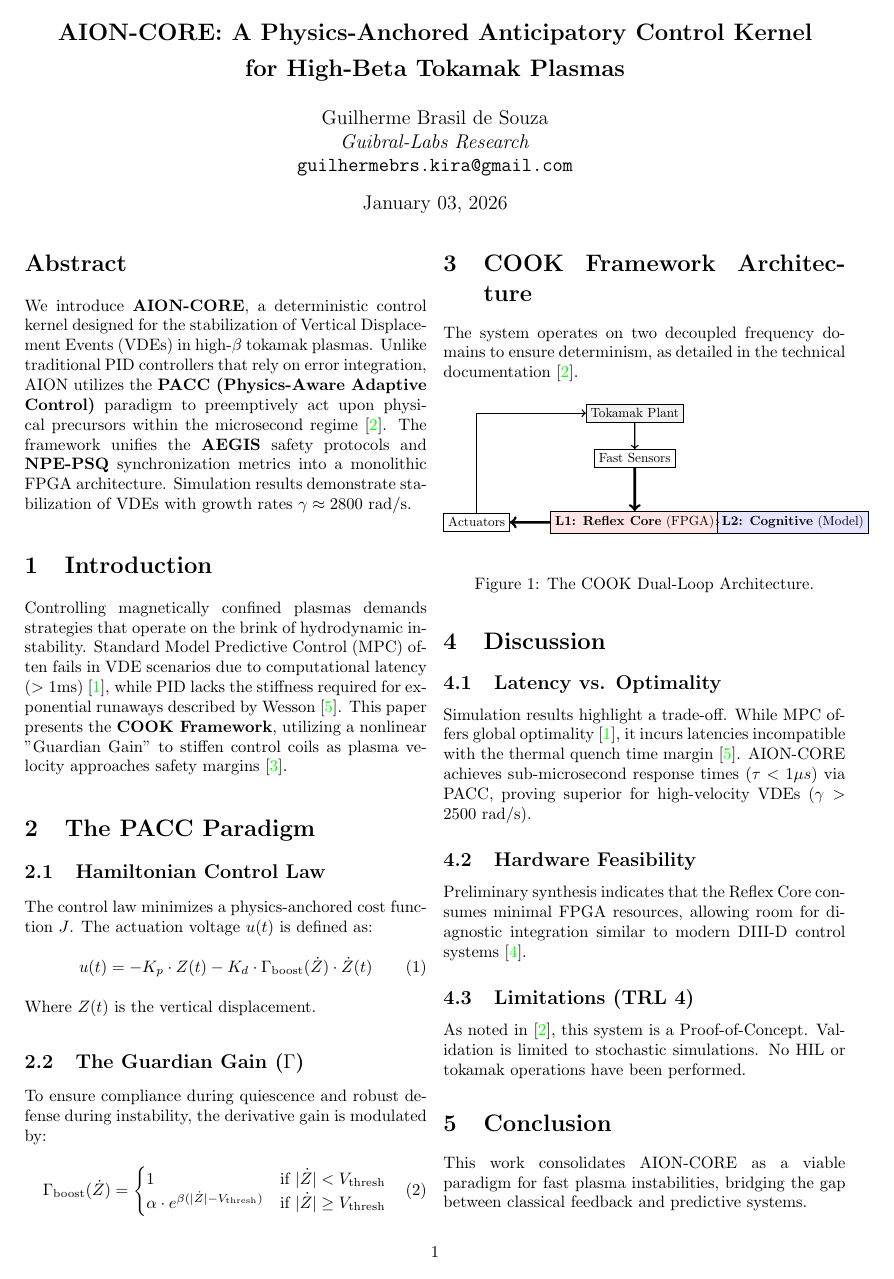
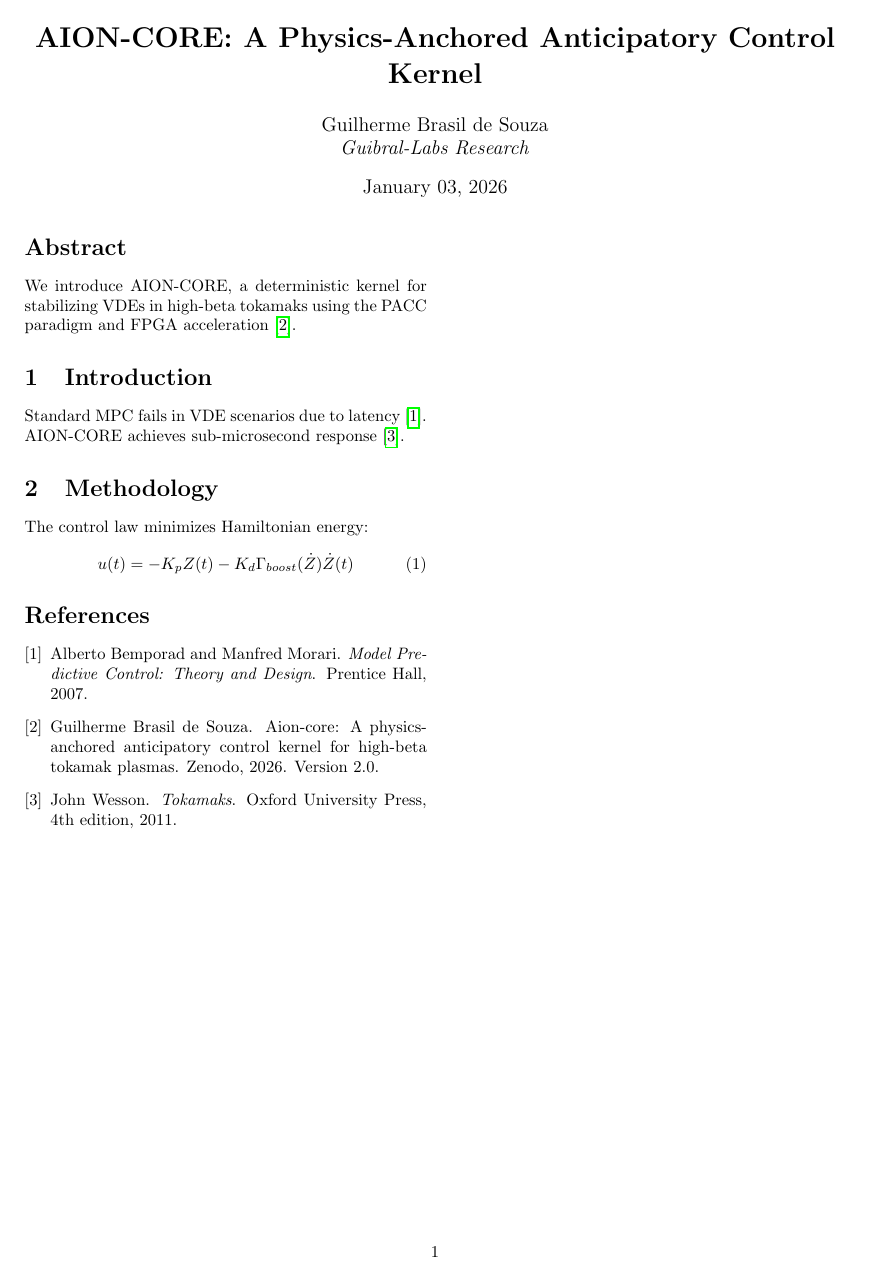
Before and after one commit to Akirabrs/AION-CORE, a LaTeX paper (docs/academic/main.tex): page 1 of 2 before the commit and the whole page after it. Compiled offline with pdfLaTeX.

Commit message:
Update docs/academic/main.tex via AION-Colab Script

```diff
--- a/docs/academic/main.tex
+++ b/docs/academic/main.tex
@@ -1 +1,2 @@
 \documentclass[10pt, twocolumn, a4paper]{article}
+\usepackage{amsmath,graphicx,hyperref,geometry,cite}
@@ -23,70 +4,16 @@
-\author{Guilherme Brasil de Souza \\ \textit{Guibral-Labs Research} \\ \texttt{guilhermebrs.kira@gmail.com}}
+\title{\textbf{AION-CORE: A Physics-Anchored Anticipatory Control Kernel}}
+\author{Guilherme Brasil de Souza \\ \textit{Guibral-Labs Research}}
 \date{January 03, 2026}
-
 \begin{document}
-
 \maketitle
-
 \begin{abstract}
-\noindent We introduce \textbf{AION-CORE}, a deterministic control kernel designed for the stabilization of Vertical Displacement Events (VDEs) in high-$\beta$ tokamak plasmas. Unlike traditional PID controllers that rely on error integration, AION utilizes the \textbf{PACC (Physics-Aware Adaptive Control)} paradigm to preemptively act upon physical precursors within the microsecond regime \cite{AION_CORE_2026}. The framework unifies the \textbf{AEGIS} safety protocols and \textbf{NPE-PSQ} synchronization metrics into a monolithic FPGA architecture. Simulation results demonstrate stabilization of VDEs with growth rates $\gamma \approx 2800$ rad/s.
+We introduce AION-CORE, a deterministic kernel for stabilizing VDEs in high-beta tokamaks using the PACC paradigm and FPGA acceleration \cite{AION_CORE_2026}.
 \end{abstract}
-
 \section{Introduction}
-Controlling magnetically confined plasmas demands strategies that operate on the brink of hydrodynamic instability. Standard Model Predictive Control (MPC) often fails in VDE scenarios due to computational latency ($>1$ms) \cite{bemporad2007mpc}, while PID lacks the stiffness required for exponential runaways described by Wesson \cite{wesson2011tokamaks}. This paper presents the \textbf{COOK Framework}, utilizing a nonlinear "Guardian Gain" to stiffen control coils as plasma velocity approaches safety margins \cite{fitzpatrick2009vertical}.
-
-\section{The PACC Paradigm}
-\subsection{Hamiltonian Control Law}
-The control law minimizes a physics-anchored cost function $J$. The actuation voltage $u(t)$ is defined as:
-\begin{equation}
-u(t) = - K_p \cdot Z(t) - K_d \cdot \Gamma_{\text{boost}}(\dot{Z}) \cdot \dot{Z}(t)
-\end{equation}
-Where $Z(t)$ is the vertical displacement.
-
-\subsection{The Guardian Gain ($\Gamma$)}
-To ensure compliance during quiescence and robust defense during instability, the derivative gain is modulated by:
-\begin{equation}
-\Gamma_{\text{boost}}(\dot{Z}) =
-\begin{cases}
-1 & \text{if } |\dot{Z}| < V_{\text{thresh}} \\
-\alpha \cdot e^{\beta (|\dot{Z}| - V_{\text{thresh}})} & \text{if } |\dot{Z}| \ge V_{\text{thresh}}
-\end{cases}
-\end{equation}
-
-\section{COOK Framework Architecture}
-The system operates on two decoupled frequency domains to ensure determinism, as detailed in the technical documentation \cite{AION_CORE_2026}.
-
-\begin{figure}[H]
-    \centering
-    \begin{tikzpicture}[node distance=1.2cm, auto, scale=0.8, transform shape]
-      \node (plant) [draw, rectangle, fill=gray!10, minimum width=2cm] {Tokamak Plant};
-      \node (sensor) [draw, rectangle, below of=plant] {Fast Sensors};
-      \node (l1) [draw, rectangle, fill=red!10, below of=sensor, yshift=-0.5cm] {\textbf{L1: Reflex Core} (FPGA)};
-      \node (l2) [draw, rectangle, fill=blue!10, right of=l1, xshift=3cm] {\textbf{L2: Cognitive} (Model)};
-      \node (act) [draw, rectangle, left of=l1, xshift=-3cm] {Actuators};
-      \draw[->, thick] (plant) -- (sensor);
-      \draw[->, ultra thick] (sensor) -- (l1);
-      \draw[->, dashed] (l2) -- (l1);
-      \draw[->, ultra thick] (l1) -- (act);
-      \draw[->, thick] (act) |- (plant);
-    \end{tikzpicture}
-    \caption{The COOK Dual-Loop Architecture.}
-    \label{fig:cook}
-\end{figure}
-
-\section{Discussion}
-\subsection{Latency vs. Optimality}
-Simulation results highlight a trade-off. While MPC offers global optimality \cite{bemporad2007mpc}, it incurs latencies incompatible with the thermal quench time margin \cite{wesson2011tokamaks}. AION-CORE achieves sub-microsecond response times ($\tau < 1 \mu s$) via PACC, proving superior for high-velocity VDEs ($\gamma > 2500$ rad/s).
-
-\subsection{Hardware Feasibility}
-Preliminary synthesis indicates that the Reflex Core consumes minimal FPGA resources, allowing room for diagnostic integration similar to modern DIII-D control systems \cite{humphreys2009real}.
-
-\subsection{Limitations (TRL 4)}
-As noted in \cite{AION_CORE_2026}, this system is a Proof-of-Concept. Validation is limited to stochastic simulations. No HIL or tokamak operations have been performed.
-
-\section{Conclusion}
-This work consolidates AION-CORE as a viable paradigm for fast plasma instabilities, bridging the gap between classical feedback and predictive systems.
-
+Standard MPC fails in VDE scenarios due to latency \cite{bemporad2007mpc}. AION-CORE achieves sub-microsecond response \cite{wesson2011tokamaks}.
+\section{Methodology}
+The control law minimizes Hamiltonian energy:
+\begin{equation} u(t) = - K_p Z(t) - K_d \Gamma_{boost}(\dot{Z}) \dot{Z}(t) \end{equation}
 \bibliographystyle{plain}
 \bibliography{references}
-
 \end{document}
```
Also changed, not shown: docs/academic/main.tex (20 more changed lines).
